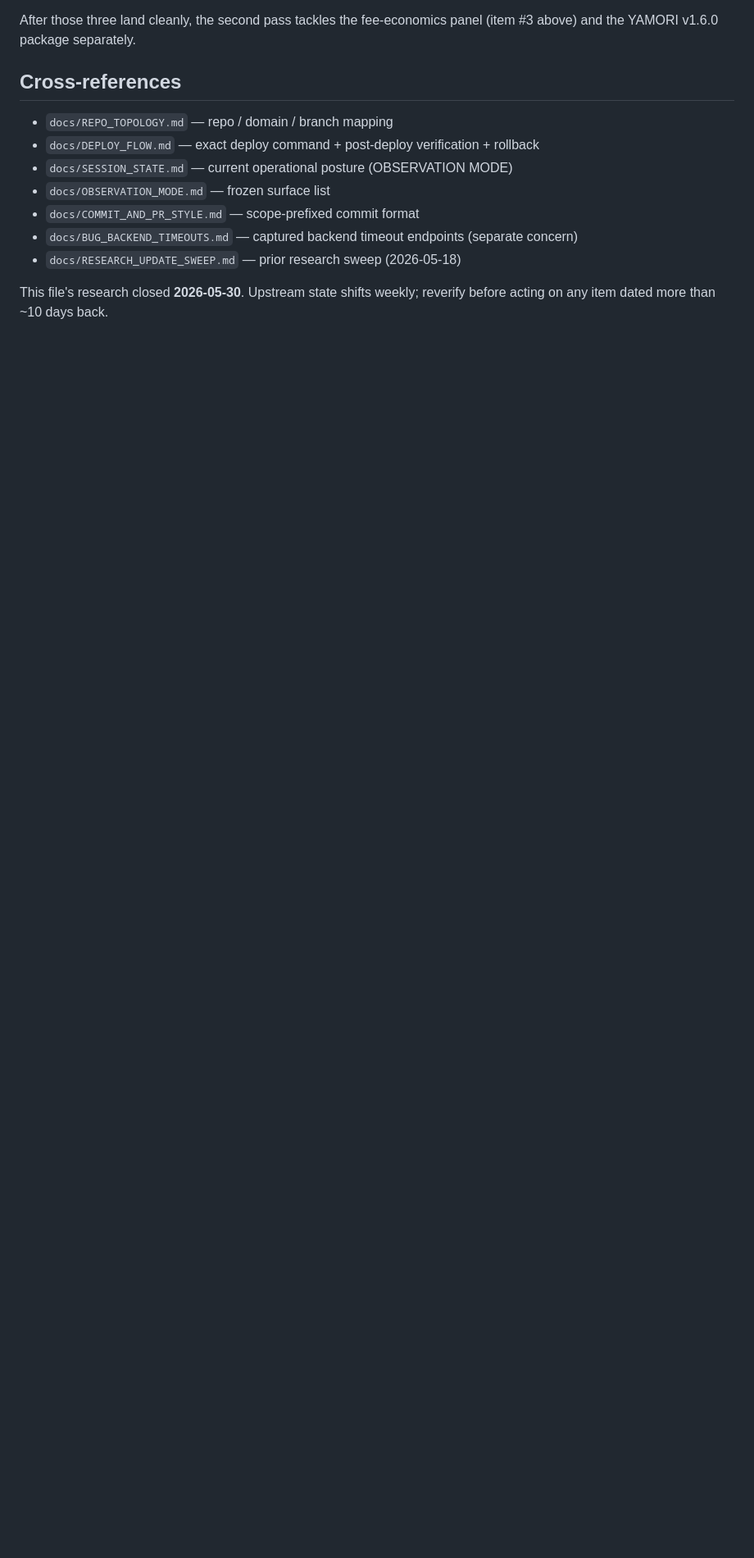
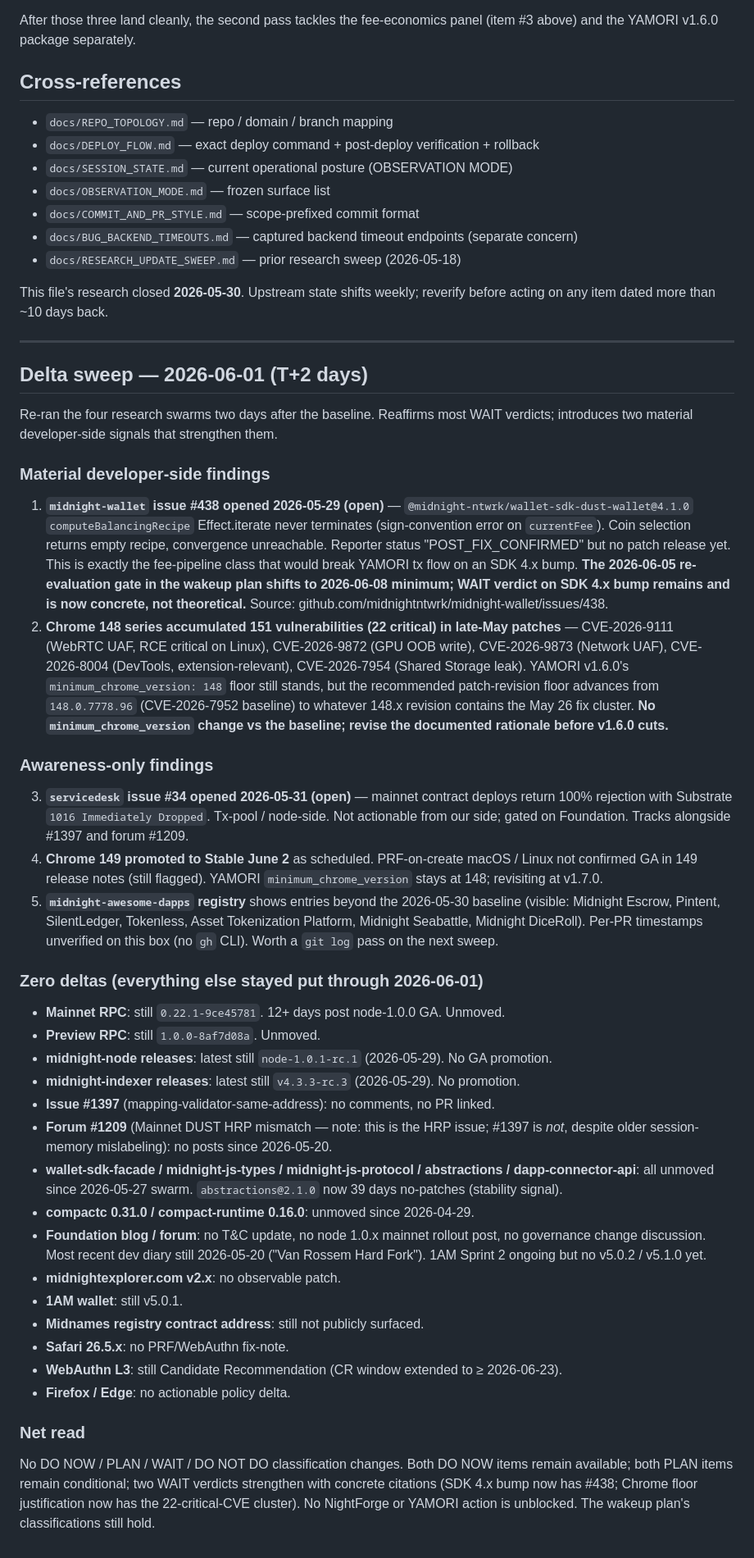
Before and after one commit to cryptoleo79/mainnet-explorer, a Markdown page: docs/ECOSYSTEM_WAKEUP_PLAN.md, the part around the change. Shown at 82% size. GitHub-like rendering; blank space fills up the shorter version.

Commit message:
docs: append 2026-06-01 delta sweep to wakeup plan
Two-day re-sweep after the 2026-05-30 baseline. Reaffirms every
classification and adds two material developer-side citations.

Material findings:
 - midnight-wallet#438 (open 2026-05-29) — wallet-sdk-dust-wallet
   4.1.0 computeBalancingRecipe sign-convention bug; SDK 4.x bump
   re-evaluation gate shifts from 2026-06-05 to 2026-06-08 minimum.
   WAIT verdict was theoretical, now concrete.
 - Chrome 148 series accumulated 151 vulnerabilities (22 critical)
   in the late-May patch window; YAMORI v1.6.0 minimum_chrome_version
   stays at 148 but the documented patch-revision floor needs to
   advance from 148.0.7778.96 before v1.6.0 cuts.

Awareness-only:
 - servicedesk#34 (open 2026-05-31) mainnet contract deploys 100%
   rejected with Substrate 1016 Immediately Dropped (Foundation-side)
 - Chrome 149 stable promoted on schedule; PRF-on-create macOS/Linux
   not confirmed GA; YAMORI floor stays at 148, revisit at v1.7.0
 - awesome-dapps registry shows entries beyond the 2026-05-30
   baseline; per-PR timestamps unverified without gh CLI

Zero deltas elsewhere: mainnet RPC unmoved 12+ days post node-1.0.0
GA, node/indexer no new tags, SDK swarm unmoved since 2026-05-27,
compactc/runtime unmoved since 2026-04-29, Foundation quiet, no
new dev diary since 2026-05-20.

No DO NOW / PLAN / WAIT / DO NOT DO reclassifications. No new code,
no new widgets, no new pages. Pure memory capture so the next
session reads the current state without re-running agents.

```diff
--- a/docs/ECOSYSTEM_WAKEUP_PLAN.md
+++ b/docs/ECOSYSTEM_WAKEUP_PLAN.md
@@ -213,3 +213,42 @@ After those three land cleanly, the second pass tackles the fee-economics panel
 - `docs/RESEARCH_UPDATE_SWEEP.md` — prior research sweep (2026-05-18)
 
 This file's research closed **2026-05-30**. Upstream state shifts weekly; reverify before acting on any item dated more than ~10 days back.
+
+---
+
+## Delta sweep — 2026-06-01 (T+2 days)
+
+Re-ran the four research swarms two days after the baseline. Reaffirms most WAIT verdicts; introduces two material developer-side signals that strengthen them.
+
+### Material developer-side findings
+
+1. **`midnight-wallet` issue #438 opened 2026-05-29 (open)** — `@midnight-ntwrk/wallet-sdk-dust-wallet@4.1.0` `computeBalancingRecipe` Effect.iterate never terminates (sign-convention error on `currentFee`). Coin selection returns empty recipe, convergence unreachable. Reporter status "POST_FIX_CONFIRMED" but no patch release yet. This is exactly the fee-pipeline class that would break YAMORI tx flow on an SDK 4.x bump. **The 2026-06-05 re-evaluation gate in the wakeup plan shifts to 2026-06-08 minimum; WAIT verdict on SDK 4.x bump remains and is now concrete, not theoretical.** Source: github.com/midnightntwrk/midnight-wallet/issues/438.
+2. **Chrome 148 series accumulated 151 vulnerabilities (22 critical) in late-May patches** — CVE-2026-9111 (WebRTC UAF, RCE critical on Linux), CVE-2026-9872 (GPU OOB write), CVE-2026-9873 (Network UAF), CVE-2026-8004 (DevTools, extension-relevant), CVE-2026-7954 (Shared Storage leak). YAMORI v1.6.0's `minimum_chrome_version: 148` floor still stands, but the recommended patch-revision floor advances from `148.0.7778.96` (CVE-2026-7952 baseline) to whatever 148.x revision contains the May 26 fix cluster. **No `minimum_chrome_version` change vs the baseline; revise the documented rationale before v1.6.0 cuts.**
+
+### Awareness-only findings
+
+3. **`servicedesk` issue #34 opened 2026-05-31 (open)** — mainnet contract deploys return 100% rejection with Substrate `1016 Immediately Dropped`. Tx-pool / node-side. Not actionable from our side; gated on Foundation. Tracks alongside #1397 and forum #1209.
+4. **Chrome 149 promoted to Stable June 2** as scheduled. PRF-on-create macOS / Linux not confirmed GA in 149 release notes (still flagged). YAMORI `minimum_chrome_version` stays at 148; revisiting at v1.7.0.
+5. **`midnight-awesome-dapps` registry** shows entries beyond the 2026-05-30 baseline (visible: Midnight Escrow, Pintent, SilentLedger, Tokenless, Asset Tokenization Platform, Midnight Seabattle, Midnight DiceRoll). Per-PR timestamps unverified on this box (no `gh` CLI). Worth a `git log` pass on the next sweep.
+
+### Zero deltas (everything else stayed put through 2026-06-01)
+
+- **Mainnet RPC**: still `0.22.1-9ce45781`. 12+ days post node-1.0.0 GA. Unmoved.
+- **Preview RPC**: still `1.0.0-8af7d08a`. Unmoved.
+- **midnight-node releases**: latest still `node-1.0.1-rc.1` (2026-05-29). No GA promotion.
+- **midnight-indexer releases**: latest still `v4.3.3-rc.3` (2026-05-29). No promotion.
+- **Issue #1397** (mapping-validator-same-address): no comments, no PR linked.
+- **Forum #1209** (Mainnet DUST HRP mismatch — note: this is the HRP issue; #1397 is *not*, despite older session-memory mislabeling): no posts since 2026-05-20.
+- **wallet-sdk-facade / midnight-js-types / midnight-js-protocol / abstractions / dapp-connector-api**: all unmoved since 2026-05-27 swarm. `abstractions@2.1.0` now 39 days no-patches (stability signal).
+- **compactc 0.31.0 / compact-runtime 0.16.0**: unmoved since 2026-04-29.
+- **Foundation blog / forum**: no T&C update, no node 1.0.x mainnet rollout post, no governance change discussion. Most recent dev diary still 2026-05-20 ("Van Rossem Hard Fork"). 1AM Sprint 2 ongoing but no v5.0.2 / v5.1.0 yet.
+- **midnightexplorer.com v2.x**: no observable patch.
+- **1AM wallet**: still v5.0.1.
+- **Midnames registry contract address**: still not publicly surfaced.
+- **Safari 26.5.x**: no PRF/WebAuthn fix-note.
+- **WebAuthn L3**: still Candidate Recommendation (CR window extended to ≥ 2026-06-23).
+- **Firefox / Edge**: no actionable policy delta.
+
+### Net read
+
+No DO NOW / PLAN / WAIT / DO NOT DO classification changes. Both DO NOW items remain available; both PLAN items remain conditional; two WAIT verdicts strengthen with concrete citations (SDK 4.x bump now has #438; Chrome floor justification now has the 22-critical-CVE cluster). No NightForge or YAMORI action is unblocked. The wakeup plan's classifications still hold.
```
